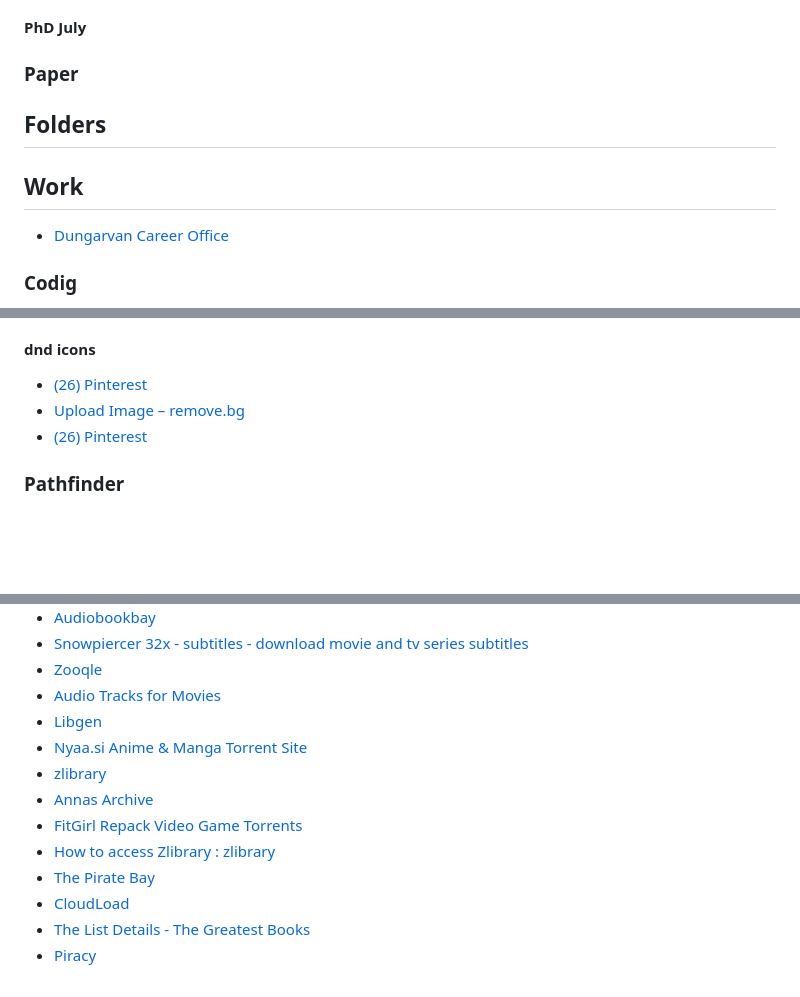
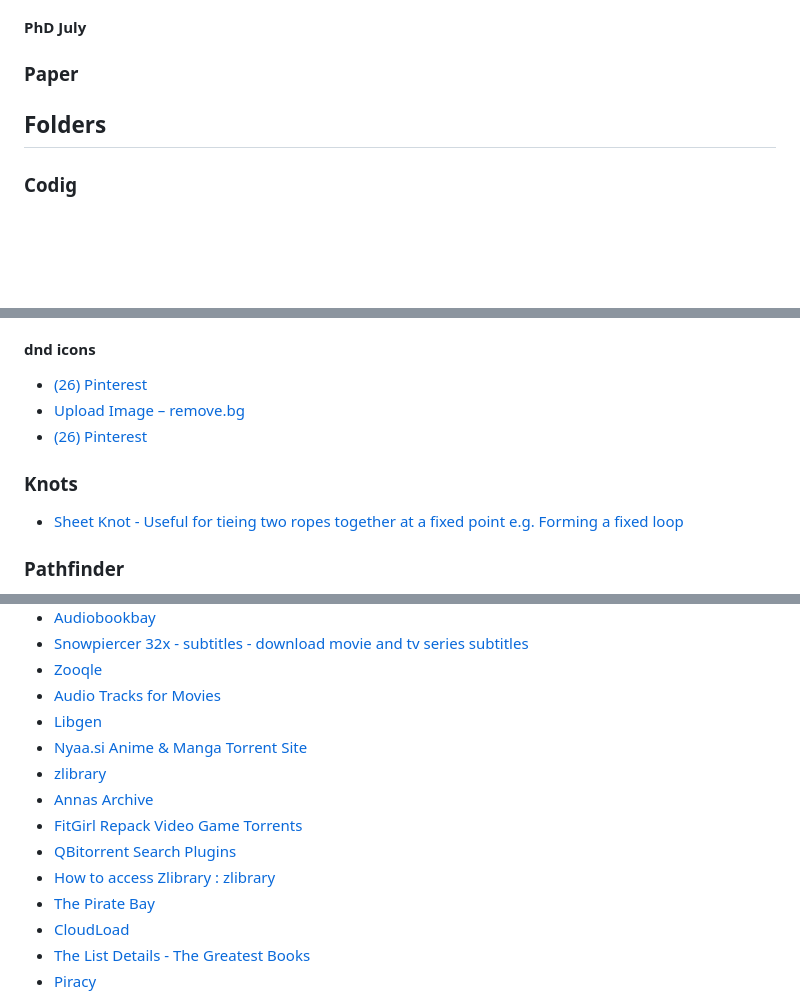
Before and after one commit to rileykav/dotfiles, a Markdown page: browsers/bookmarks.md, 3 parts joined by grey strips. Rendered like a GitHub page; blank space fills up the shorter version.

Commit message:
bookmark updates

```diff
--- a/browsers/bookmarks.md
+++ b/browsers/bookmarks.md
@@ -116,8 +116,6 @@
 #### PhD July
 ### Paper
 ## Folders
-## Work
-- [Dungarvan Career Office](https://mycareercompass.ie/contact/)
 ### Codig
 - [GitHub - GeostatsGuy/PythonNumericalDemos: Well-documented Python demonstrations for spatial data analytics, geostatistical and machine learning to support my courses.](https://github.com/GeostatsGuy/PythonNumericalDemos)
 - [sshx](https://sshx.io/)
@@ -357,6 +355,8 @@
 - [(26) Pinterest](https://www.pinterest.ie/pin/348606827391308863/)
 - [Upload Image – remove.bg](https://www.remove.bg/upload)
 - [(26) Pinterest](https://www.pinterest.ie/pin/23995810506313990/)
+### Knots
+- [Sheet Knot - Useful for tieing two ropes together at a fixed point e.g. Forming a fixed loop](https://www.101knots.com/sheet-bend.html)
 ### Pathfinder
 - [List of Pathfinder books - Wikipedia](https://en.wikipedia.org/wiki/List_of_Pathfinder_books#Pathfinder_Second_Edition_(PF2e))
 - [Home - Archives of Nethys: Pathfinder 2nd Edition Database](https://2e.aonprd.com/?AspxAutoDetectCookieSupport=1)
@@ -587,6 +587,7 @@
 - [Annas Archive](https://annas-archive.org)
 - [FitGirl Repack Video Game Torrents](https://fitgirl-repacks.site)
-- [How to access Zlibrary : zlibrary](https://www.reddit.com/r/zlibrary/comments/16xtf95/how_to_access_zlibrary/)
+- [QBitorrent Search Plugins](https://github.com/qbittorrent/search-plugins/wiki/Unofficial-search-plugins)
+- [How to access Zlibrary : zlibrary](https://www.reddit.com/r/zlibrary/wiki/index/access)
 - [The Pirate Bay](https://thepirate-bay.org/en)
 - [CloudLoad](https://portal.cloudload.com/)
 - [The List Details - The Greatest Books](https://thegreatestbooks.org/lists/details)
```
Also changed, not shown: other parts of browsers/bookmarks.md (+1 -1 lines).
